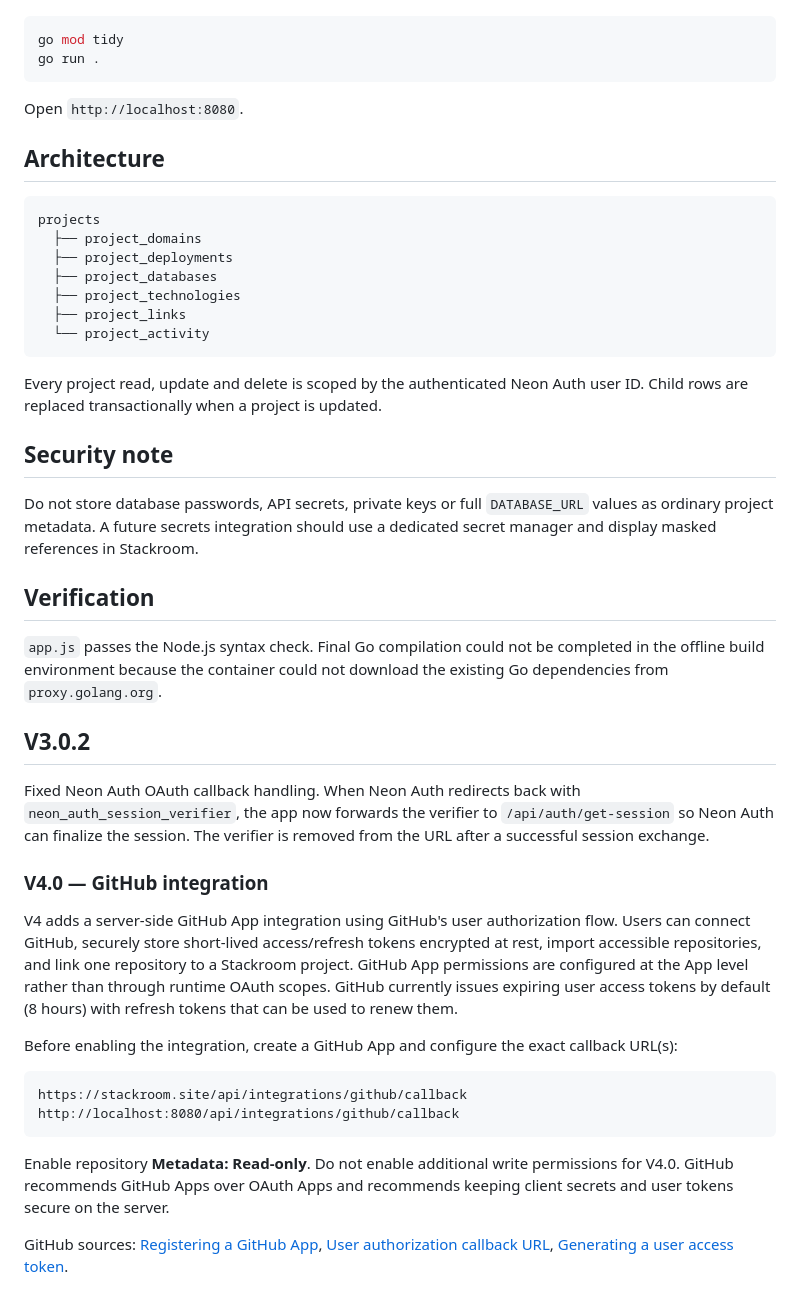
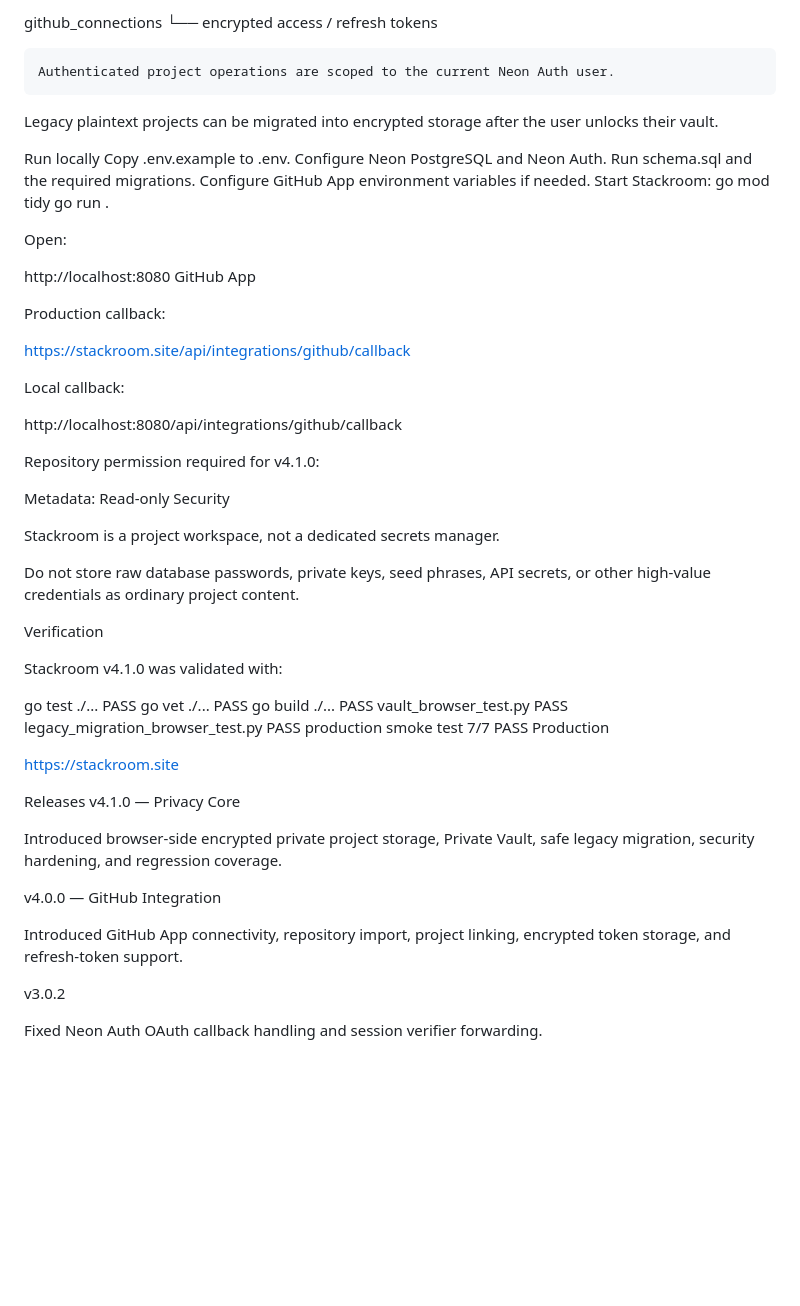
Before and after one commit to codersirojiddin/stackroom, a Markdown page: README.md, the part around one of its changes. Rendered like a GitHub page; blank space fills up the shorter version.

Commit message:
Revise README for Stackroom v4.1.0 release
Updated README to reflect changes in version 4.1.0, including new features like browser-side encryption and GitHub integration.

````diff
--- a/README.md
+++ b/README.md
@@ -32,47 +107,72 @@ Stackroom is a private project workspace built with Go + PostgreSQL/Neon. It kee
+github_connections
+    └── encrypted access / refresh tokens
+
+
+    Authenticated project operations are scoped to the current Neon Auth user.
+
+Legacy plaintext projects can be migrated into encrypted storage after the user unlocks their vault.
+
+Run locally
+Copy .env.example to .env.
+Configure Neon PostgreSQL and Neon Auth.
+Run schema.sql and the required migrations.
+Configure GitHub App environment variables if needed.
+Start Stackroom:
 go mod tidy
 go run .
-```
 
-Open `http://localhost:8080`.
+Open:
 
-## Architecture
+http://localhost:8080
+GitHub App
 
-```text
-projects
-  ├── project_domains
-  ├── project_deployments
-  ├── project_databases
-  ├── project_technologies
-  ├── project_links
-  └── project_activity
-```
+Production callback:
 
-Every project read, update and delete is scoped by the authenticated Neon Auth user ID. Child rows are replaced transactionally when a project is updated.
+https://stackroom.site/api/integrations/github/callback
 
-## Security note
+Local callback:
 
-Do not store database passwords, API secrets, private keys or full `DATABASE_URL` values as ordinary project metadata. A future secrets integration should use a dedicated secret manager and display masked references in Stackroom.
+http://localhost:8080/api/integrations/github/callback
 
-## Verification
+Repository permission required for v4.1.0:
 
-`app.js` passes the Node.js syntax check. Final Go compilation could not be completed in the offline build environment because the container could not download the existing Go dependencies from `proxy.golang.org`.
-## V3.0.2
+Metadata: Read-only
+Security
 
-Fixed Neon Auth OAuth callback handling. When Neon Auth redirects back with `neon_auth_session_verifier`, the app now forwards the verifier to `/api/auth/get-session` so Neon Auth can finalize the session. The verifier is removed from the URL after a successful session exchange.
+Stackroom is a project workspace, not a dedicated secrets manager.
+
+Do not store raw database passwords, private keys, seed phrases, API secrets, or other high-value credentials as ordinary project content.
 
 
-### V4.0 — GitHub integration
-
-V4 adds a server-side GitHub App integration using GitHub's user authorization flow. Users can connect GitHub, securely store short-lived access/refresh tokens encrypted at rest, import accessible repositories, and link one repository to a Stackroom project. GitHub App permissions are configured at the App level rather than through runtime OAuth scopes. GitHub currently issues expiring user access tokens by default (8 hours) with refresh tokens that can be used to renew them.
-
-Before enabling the integration, create a GitHub App and configure the exact callback URL(s):
-
-```text
-https://stackroom.site/api/integrations/github/callback
-http://localhost:8080/api/integrations/github/callback
-```
-
-Enable repository **Metadata: Read-only**. Do not enable additional write permissions for V4.0. GitHub recommends GitHub Apps over OAuth Apps and recommends keeping client secrets and user tokens secure on the server.
 
 
-GitHub sources: [Registering a GitHub App](https://docs.github.com/en/apps/creating-github-apps/registering-a-github-app/registering-a-github-app), [User authorization callback URL](https://docs.github.com/en/apps/creating-github-apps/registering-a-github-app/about-the-user-authorization-callback-url), [Generating a user access token](https://docs.github.com/en/apps/creating-github-apps/authenticating-with-a-github-app/generating-a-user-access-token-for-a-github-app).
+Verification
+
+Stackroom v4.1.0 was validated with:
+
+go test ./...                         PASS
+go vet ./...                          PASS
+go build ./...                        PASS
+vault_browser_test.py                 PASS
+legacy_migration_browser_test.py      PASS
+production smoke test                 7/7 PASS
+Production
+
+
+
+https://stackroom.site
+
+
+
+Releases
+v4.1.0 — Privacy Core
+
+Introduced browser-side encrypted private project storage, Private Vault, safe legacy migration, security hardening, and regression coverage.
+
+v4.0.0 — GitHub Integration
+
+Introduced GitHub App connectivity, repository import, project linking, encrypted token storage, and refresh-token support.
+
+v3.0.2
+
+Fixed Neon Auth OAuth callback handling and session verifier forwarding.
````
Also changed, not shown: other parts of README.md (+98 -23 lines).
